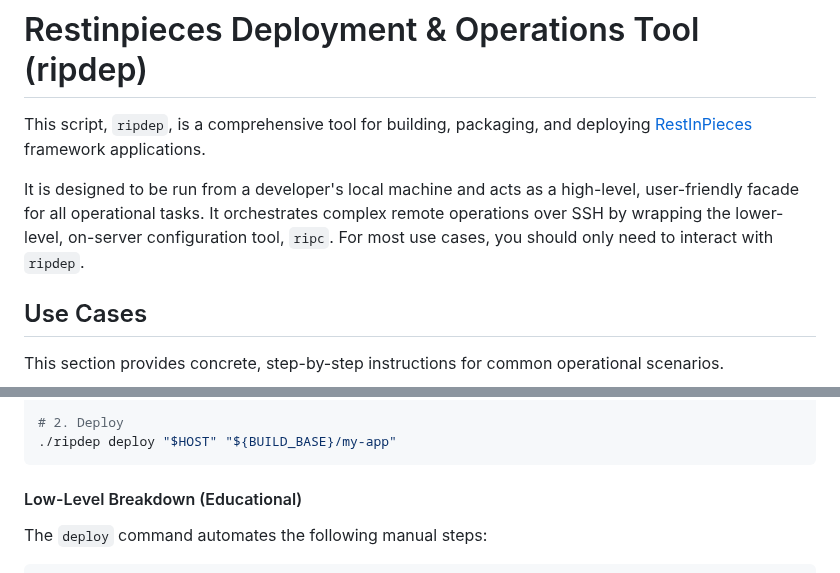
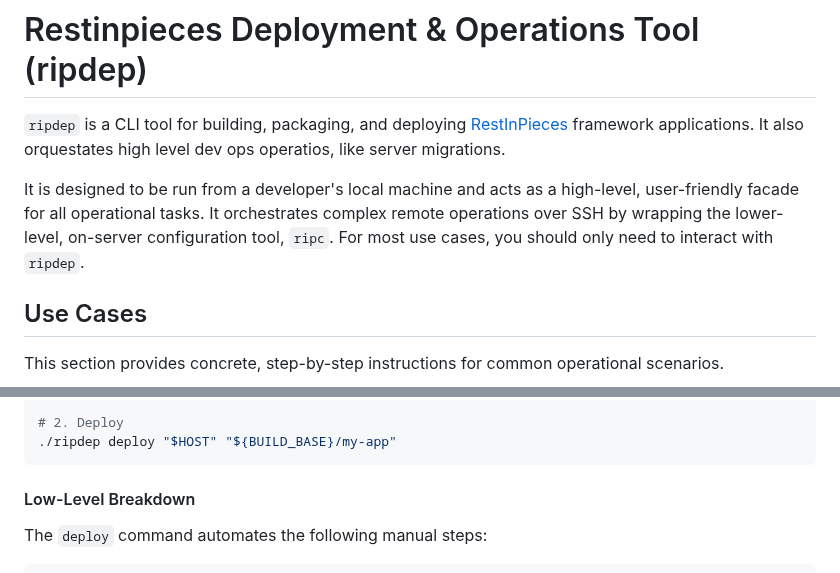
Before and after one commit to caasmo/restinpieces, a Markdown page: doc/ripdep.md, 2 parts joined by grey strips. Drawn GitHub-style.

Commit message:
docs: update ripdep documentation for clarity and formatting

````diff
--- a/doc/ripdep.md
+++ b/doc/ripdep.md
@@ -1,8 +1,14 @@
 # Restinpieces Deployment & Operations Tool (ripdep)
 
-This script, `ripdep`, is a comprehensive tool for building, packaging, and deploying [RestInPieces](https://github.com/caasmo/restinpieces) framework applications.
+`ripdep` is a CLI tool for building, packaging, and deploying
+[RestInPieces](https://github.com/caasmo/restinpieces) framework applications.
+It also orquestates high level dev ops operatios, like server migrations.
 
-It is designed to be run from a developer's local machine and acts as a high-level, user-friendly facade for all operational tasks. It orchestrates complex remote operations over SSH by wrapping the lower-level, on-server configuration tool, `ripc`. For most use cases, you should only need to interact with `ripdep`.
+It is designed to be run from a developer's local machine and acts as a
+high-level, user-friendly facade for all operational tasks. It orchestrates
+complex remote operations over SSH by wrapping the lower-level, on-server
+configuration tool, `ripc`. For most use cases, you should only need to
+interact with `ripdep`.
 
 ## Use Cases
 
@@ -28,7 +34,8 @@ HOST="user@target-server.com"
 ./ripdep deploy "$HOST" "${BUILD_BASE}/my-app"
 ```
 
-#### Low-Level Breakdown (Educational)
+#### Low-Level Breakdown
+
 The `deploy` command automates the following manual steps:
 
 ```bash
````
